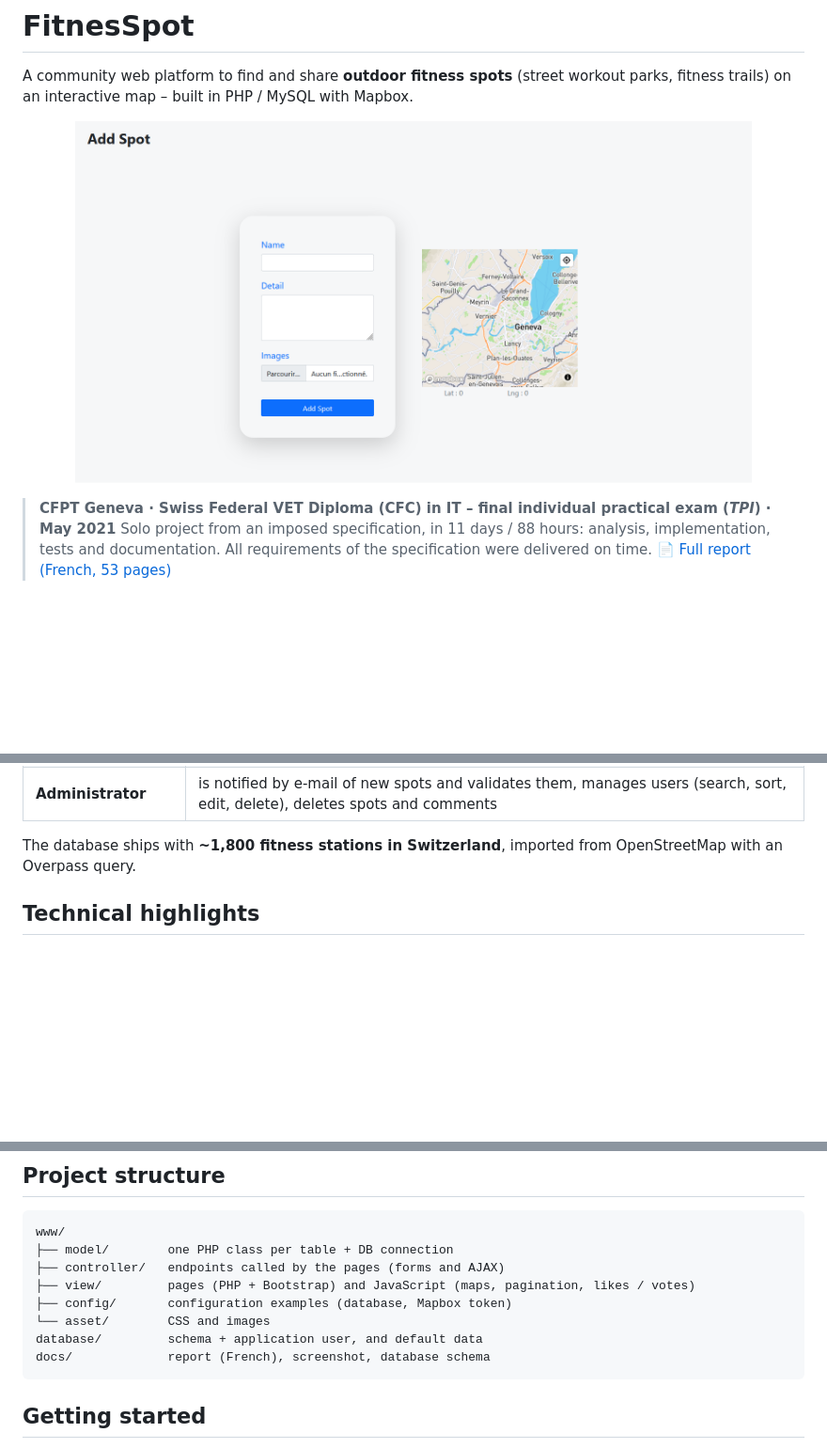
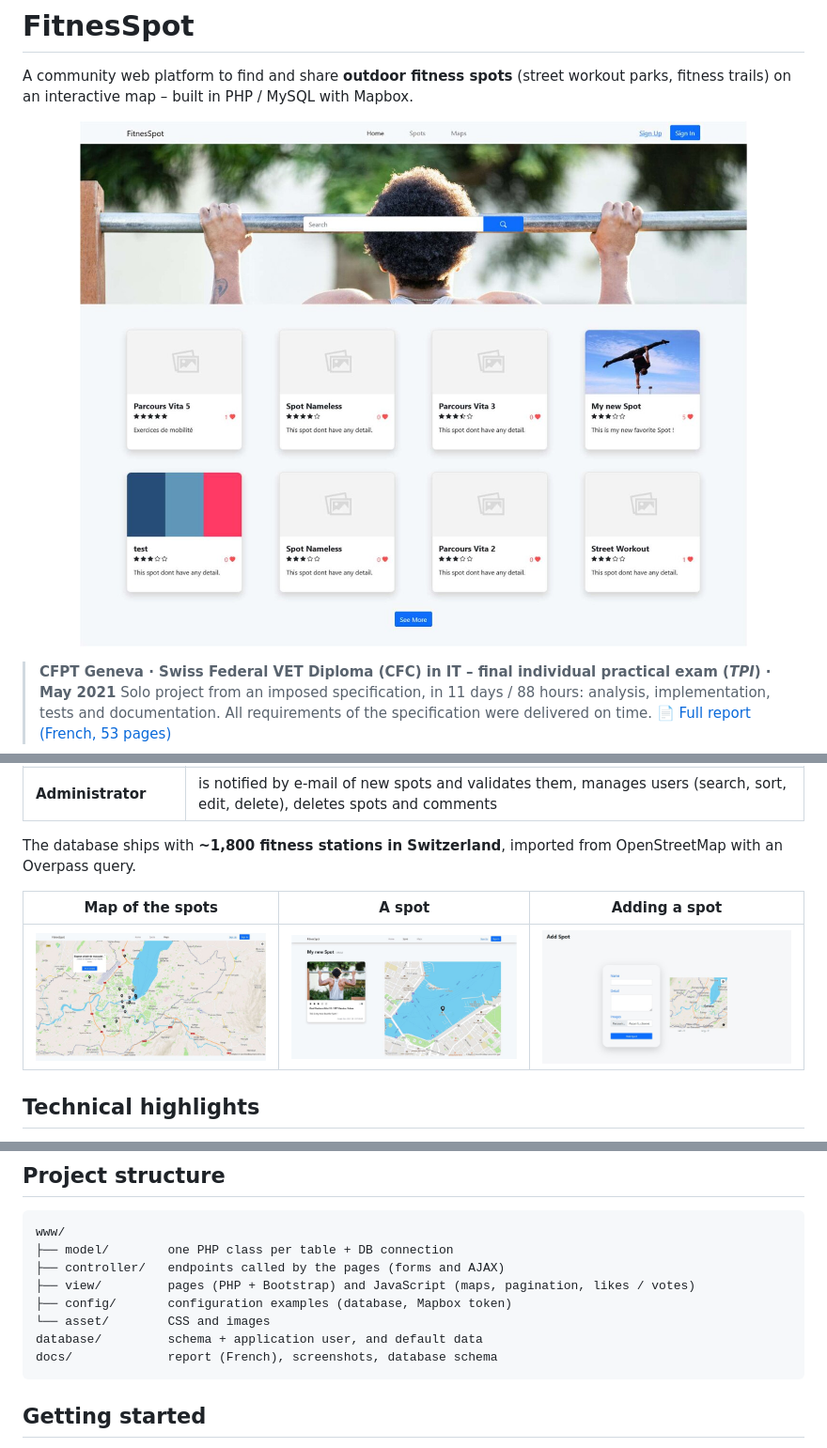
Before and after one commit to spyadrian/tpi-fitnesspot, a Markdown page: README.md, 3 parts joined by grey strips. Shown at 94% size. Drawn GitHub-style; pictures changed too: docs/add-spot.jpg (added), docs/add-spot.png (deleted), docs/home.jpg (added); blank space fills up the shorter version.

Commit message:
docs: use real app screenshots from the user manual
Co-Authored-By: Claude Opus 5.5 <noreply@anthropic.com>

````diff
--- a/README.md
+++ b/README.md
@@ -2,7 +2,7 @@
 
 A community web platform to find and share **outdoor fitness spots** (street workout parks, fitness trails) on an interactive map – built in PHP / MySQL with Mapbox.
 
-<p align="center"><img src="docs/add-spot.png" width="720" alt="Add a spot: form and map to pick its location"></p>
+<p align="center"><img src="docs/home.jpg" width="760" alt="FitnesSpot home page: search bar and the most popular spots"></p>
 
 > **CFPT Geneva · Swiss Federal VET Diploma (CFC) in IT – final individual practical exam (*TPI*) · May 2021**
 > Solo project from an imposed specification, in 11 days / 88 hours: analysis, implementation, tests and documentation.
@@ -17,6 +17,10 @@ A community web platform to find and share **outdoor fitness spots** (street wor
 | **Administrator** | is notified by e-mail of new spots and validates them, manages users (search, sort, edit, delete), deletes spots and comments |
 
 The database ships with **~1,800 fitness stations in Switzerland**, imported from OpenStreetMap with an Overpass query.
+
+| Map of the spots | A spot | Adding a spot |
+|---|---|---|
+| <img src="docs/map.jpg" alt="Map of the spots around Geneva"> | <img src="docs/spot.jpg" alt="Spot page with photo, rating and map"> | <img src="docs/add-spot.jpg" alt="Form to add a spot and pick its position on the map"> |
 
 ## Technical highlights
 
@@ -43,7 +47,7 @@ www/
 ├── config/       configuration examples (database, Mapbox token)
 └── asset/        CSS and images
 database/         schema + application user, and default data
-docs/             report (French), screenshot, database schema
+docs/             report (French), screenshots, database schema
 ```
 
 ## Getting started
````
